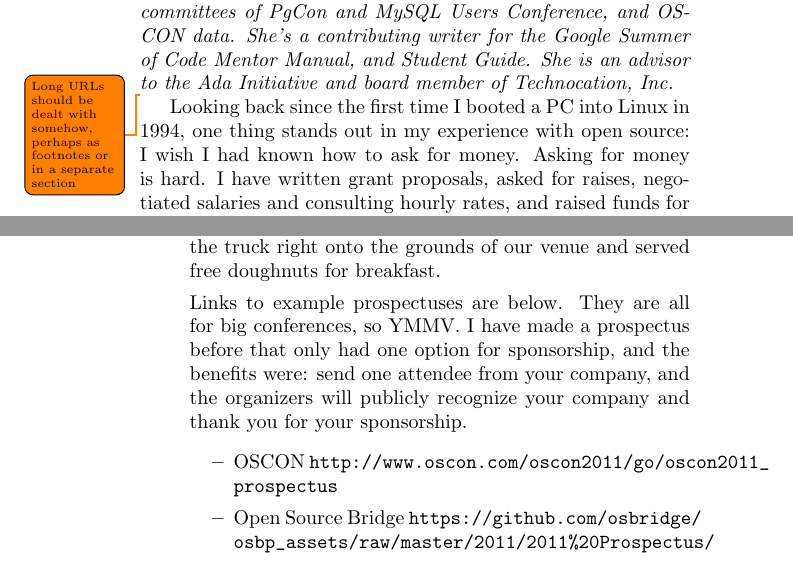
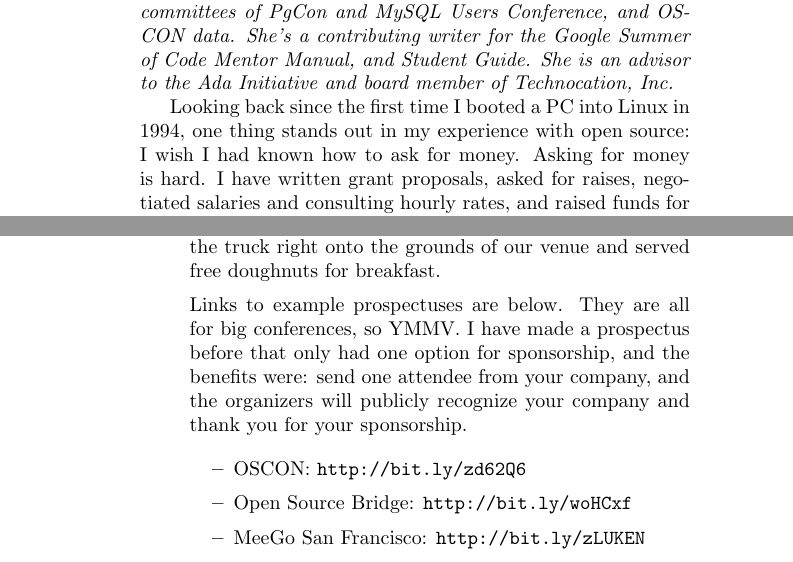
Before and after one commit to Open-Advice/Open-Advice, a LaTeX thesis (Open-Advice.tex, which reads conferencessprints/SelenaDeckelmann.tex): two parts of pages 326 and 328 of 390, joined at a grey line, cut so that both start at the same text. Compiled offline with pdfLaTeX.

Commit message:
take care of too long links

```diff
--- a/conferencessprints/SelenaDeckelmann.tex
+++ b/conferencessprints/SelenaDeckelmann.tex
@@ -14,8 +14,6 @@ currently on the program committees of PgCon and MySQL Users Conference, and
 OSCON data. She's a contributing writer for the Google Summer of Code Mentor
 Manual, and Student Guide. She is an advisor to the Ada Initiative and board
 member of Technocation, Inc.}
-
-\todo{Long URLs should be dealt with somehow, perhaps as footnotes or in a separate section}
 
 Looking back since the first time I booted a PC into Linux in 1994, one thing
 stands out in my experience with open source: I wish I had known how to
@@ -87,11 +85,9 @@ only had one option for sponsorship, and the benefits were: send one attendee
 from your company, and the organizers will publicly recognize your company and
 thank you for your sponsorship.
 \begin{itemize}
-\item OSCON \url{http://www.oscon.com/oscon2011/go/oscon2011_prospectus}
-\item Open Source Bridge
-\url{https://github.com/osbridge/osbp_assets/raw/master/2011/2011\%20Prospectus/2011\%20Open\%20Source\%20Bridge\%20Sponsorship\%20Prospectus.pdf}
-\item MeeGo San Francisco
-\url{http://sf2011.meego.com/sites/all/files/meego_sf2011_prospectus_v5.pdf}
+\item OSCON: \url{http://bit.ly/zd62Q6}
+\item Open Source Bridge: \url{http://bit.ly/woHCxf}
+\item MeeGo San Francisco: \url{http://bit.ly/zLUKEN}
 \end{itemize}
 
 \item Contract:
```
Also changed, not shown: conferencessprints/SelenaDeckelmann.tex (5 more changed lines).
